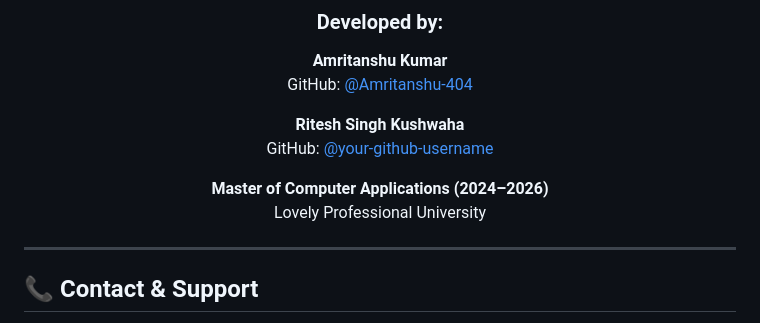
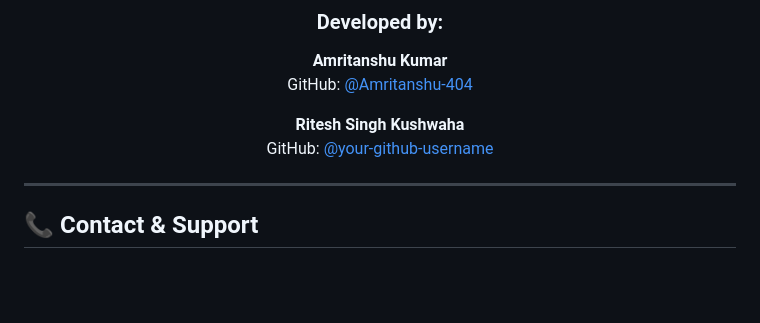
Before and after one commit to Amritanshu-404/SecureMe, a Markdown page: README.md, the part around the change. GitHub-like rendering; blank space fills up the shorter version.

Commit message:
Update README.md
Restored the README content and formatting for SecureMe project.

```diff
--- a/README.md
+++ b/README.md
@@ -243,9 +243,6 @@ GitHub: [@Amritanshu-404](https://github.com/Amritanshu-404)
 **Ritesh Singh Kushwaha**
 GitHub: [@your-github-username](https://github.com/your-github-username)
 
-**Master of Computer Applications (2024–2026)**
-Lovely Professional University
-
 </div>
 
 ---
```
